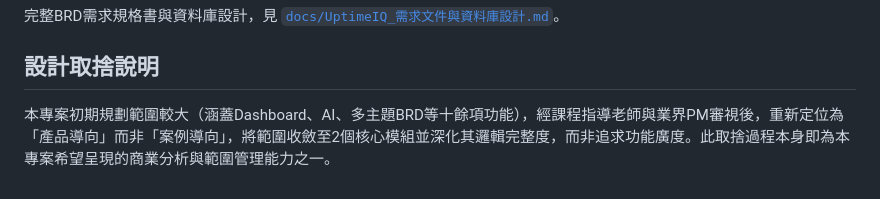
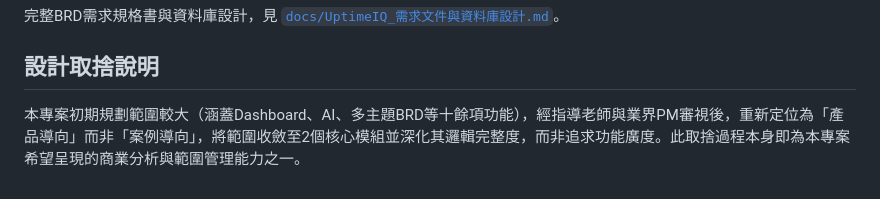
Before and after one commit to overflowingshiawase/UptimeIQ, a Markdown page: README.md, the part around the change. Drawn GitHub-style.

```diff
--- a/README.md
+++ b/README.md
@@ -50,4 +50,4 @@
 
 ## 設計取捨說明
 
-本專案初期規劃範圍較大（涵蓋Dashboard、AI、多主題BRD等十餘項功能），經課程指導老師與業界PM審視後，重新定位為「產品導向」而非「案例導向」，將範圍收斂至2個核心模組並深化其邏輯完整度，而非追求功能廣度。此取捨過程本身即為本專案希望呈現的商業分析與範圍管理能力之一。
+本專案初期規劃範圍較大（涵蓋Dashboard、AI、多主題BRD等十餘項功能），經指導老師與業界PM審視後，重新定位為「產品導向」而非「案例導向」，將範圍收斂至2個核心模組並深化其邏輯完整度，而非追求功能廣度。此取捨過程本身即為本專案希望呈現的商業分析與範圍管理能力之一。
```
